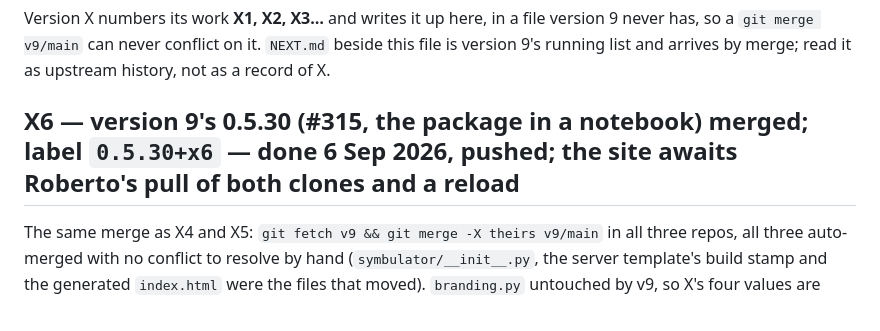
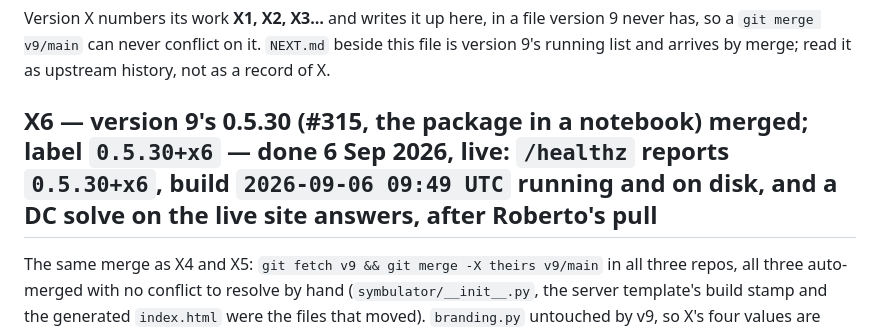
Before and after one commit to Symbulator-Team/local, a Markdown page: NEXT_X.md, the part around the change. GitHub-like rendering.

Commit message:
X6 live
Co-Authored-By: Claude Fable 5.1 <noreply@anthropic.com>

```diff
--- a/NEXT_X.md
+++ b/NEXT_X.md
@@ -5,7 +5,7 @@ file version 9 never has, so a `git merge v9/main` can never conflict on
 it. `NEXT.md` beside this file is version 9's running list and arrives
 by merge; read it as upstream history, not as a record of X.
 
-## X6 — version 9's 0.5.30 (#315, the package in a notebook) merged; label `0.5.30+x6` — **done 6 Sep 2026, pushed; the site awaits Roberto's pull of both clones and a reload**
+## X6 — version 9's 0.5.30 (#315, the package in a notebook) merged; label `0.5.30+x6` — **done 6 Sep 2026, live: `/healthz` reports `0.5.30+x6`, build `2026-09-06 09:49 UTC` running and on disk, and a DC solve on the live site answers, after Roberto's pull**
 
 The same merge as X4 and X5: `git fetch v9 && git merge -X theirs
 v9/main` in all three repos, all three auto-merged with no conflict to
```
